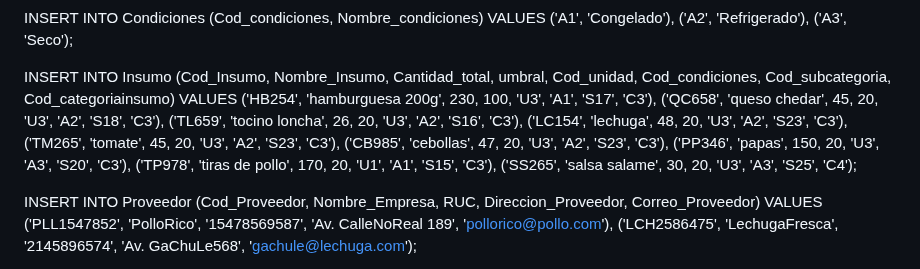
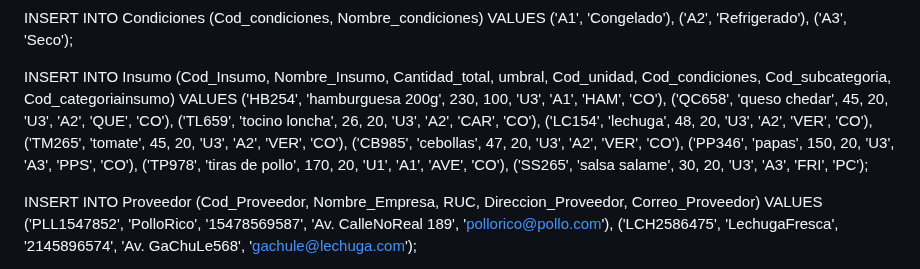
Before and after one commit to fiis-bd242/bd242-grupo2, a Markdown page: 7/Query/Poblamiento.md, the part around the change. Drawn GitHub-style.

```diff
--- a/7/Query/Poblamiento.md
+++ b/7/Query/Poblamiento.md
@@ -124,15 +124,15 @@ VALUES ('A1', 'Congelado'),
 
 INSERT INTO Insumo (Cod_Insumo, Nombre_Insumo, Cantidad_total, umbral, Cod_unidad, Cod_condiciones, Cod_subcategoria, Cod_categoriainsumo)
 VALUES
-('HB254', 'hamburguesa 200g', 230, 100, 'U3', 'A1', 'S17', 'C3'),
-('QC658', 'queso chedar', 45, 20, 'U3', 'A2', 'S18', 'C3'),
-('TL659', 'tocino loncha', 26, 20, 'U3', 'A2', 'S16', 'C3'),
-('LC154', 'lechuga', 48, 20, 'U3', 'A2', 'S23', 'C3'),
-('TM265', 'tomate', 45, 20, 'U3', 'A2', 'S23', 'C3'),
-('CB985', 'cebollas', 47, 20, 'U3', 'A2', 'S23', 'C3'),
-('PP346', 'papas', 150, 20, 'U3', 'A3', 'S20', 'C3'),
-('TP978', 'tiras de pollo', 170, 20, 'U1', 'A1', 'S15', 'C3'),
-('SS265', 'salsa salame', 30, 20, 'U3', 'A3', 'S25', 'C4');
+('HB254', 'hamburguesa 200g', 230, 100, 'U3', 'A1', 'HAM', 'CO'),
+('QC658', 'queso chedar', 45, 20, 'U3', 'A2', 'QUE', 'CO'),
+('TL659', 'tocino loncha', 26, 20, 'U3', 'A2', 'CAR', 'CO'),
+('LC154', 'lechuga', 48, 20, 'U3', 'A2', 'VER', 'CO'),
+('TM265', 'tomate', 45, 20, 'U3', 'A2', 'VER', 'CO'),
+('CB985', 'cebollas', 47, 20, 'U3', 'A2', 'VER', 'CO'),
+('PP346', 'papas', 150, 20, 'U3', 'A3', 'PPS', 'CO'),
+('TP978', 'tiras de pollo', 170, 20, 'U1', 'A1', 'AVE', 'CO'),
+('SS265', 'salsa salame', 30, 20, 'U3', 'A3', 'FRI', 'PC');
 
 
 
```
